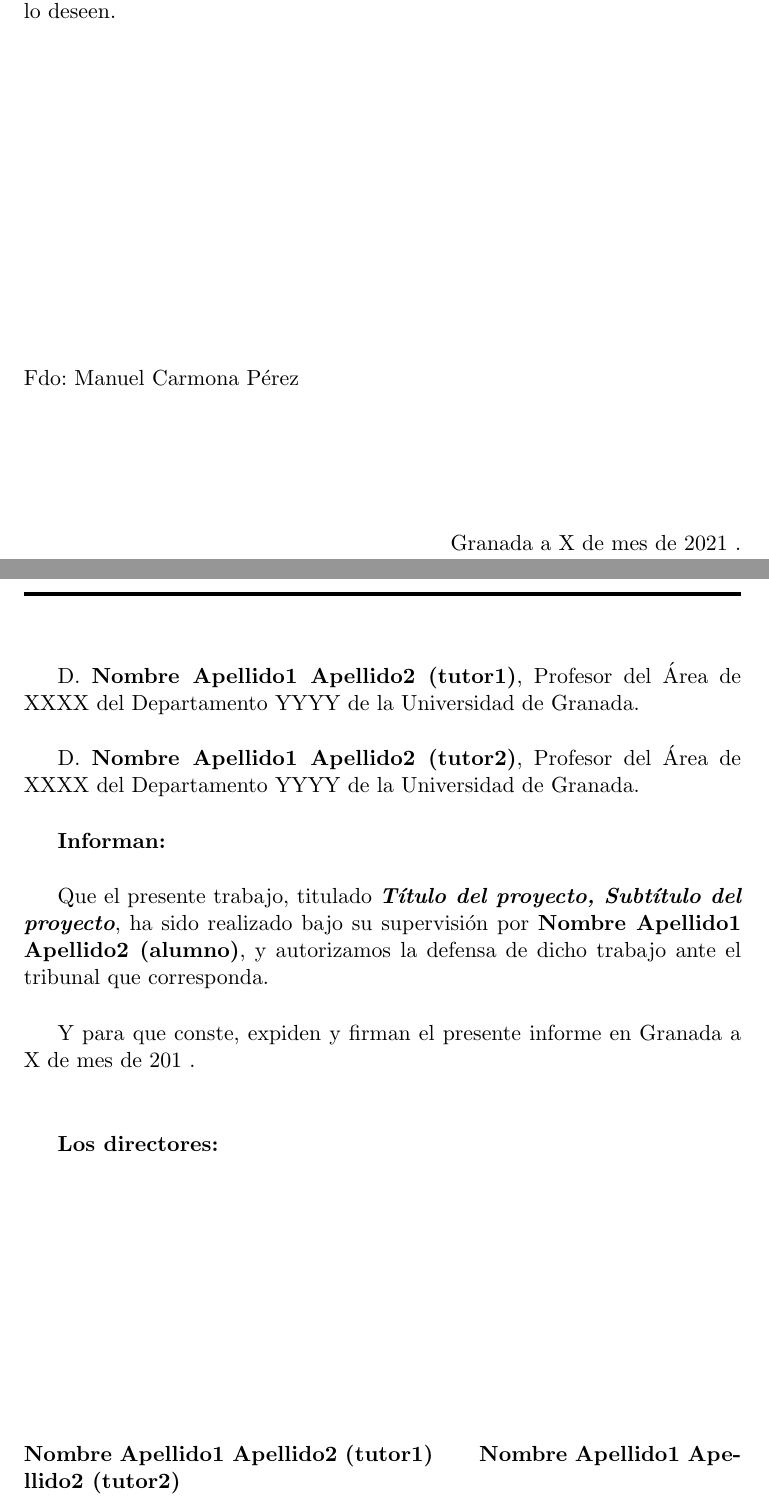
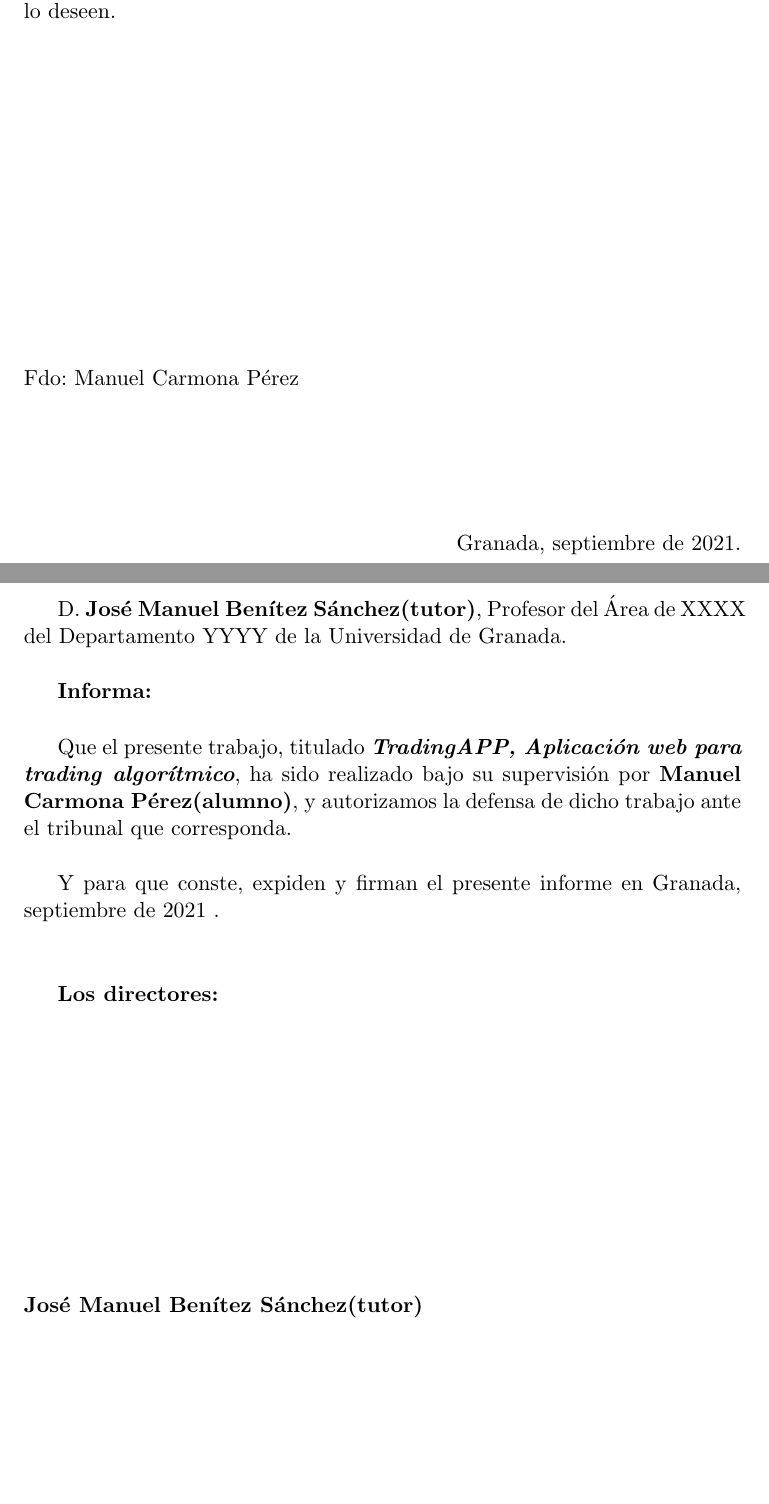
Before and after one commit to mcarmona99/TFG, a LaTeX thesis (Memoria/proyecto.tex, which reads Memoria/portada/portada.tex, Memoria/prefacios/prefacio.tex): two parts of pages 11 and 13 of 39 before the commit and two parts of pages 11 and 13 of 41 after it, joined at a grey line, cut so that both start at the same text, the shorter picture padded with empty space. The pictures show the PDF file Memoria/proyecto.pdf that the author committed with the source.

Commit message:
Primera actualizacion de la memoria

```diff
--- a/Memoria/portada/portada.tex
+++ b/Memoria/portada/portada.tex
@@ -21,2 +20 @@
 \noindent\rule[-1ex]{\textwidth}{3pt}\\[3.5ex]
-{\large\bfseries Subtitulo del Proyecto}
--- a/Memoria/prefacios/prefacio.tex
+++ b/Memoria/prefacios/prefacio.tex
@@ -63,7 +73,7 @@ consultada por las personas que lo deseen.
 \vspace{2cm}
 
 \begin{flushright}
-Granada a X de mes de 2021 .
+Granada, septiembre de 2021.
 \end{flushright}
 
 
@@ -72,26 +82,21 @@ Granada a X de mes de 2021 .
 
 \noindent\rule[-1ex]{\textwidth}{2pt}\\[4.5ex]
 
-D. \textbf{Nombre Apellido1 Apellido2 (tutor1)}, Profesor del Área de XXXX del Departamento YYYY de la Universidad de Granada.
+D. \textbf{\myProf  (tutor)}, Profesor del Área de XXXX del Departamento YYYY de la Universidad de Granada.
 
 \vspace{0.5cm}
 
-D. \textbf{Nombre Apellido1 Apellido2 (tutor2)}, Profesor del Área de XXXX del Departamento YYYY de la Universidad de Granada.
-
+\textbf{Informa:}
 
 \vspace{0.5cm}
 
-\textbf{Informan:}
-
-\vspace{0.5cm}
-
-Que el presente trabajo, titulado \textit{\textbf{Título del proyecto, Subtítulo del proyecto}},
-ha sido realizado bajo su supervisión por \textbf{Nombre Apellido1 Apellido2 (alumno)}, y autorizamos la defensa de dicho trabajo ante el tribunal
+Que el presente trabajo, titulado \textit{\textbf{\myTitle, \mySubtitle}},
+ha sido realizado bajo su supervisión por \textbf{\myName (alumno)}, y autorizamos la defensa de dicho trabajo ante el tribunal
 que corresponda.
 
 \vspace{0.5cm}
 
-Y para que conste, expiden y firman el presente informe en Granada a X de mes de 201 .
+Y para que conste, expiden y firman el presente informe en Granada, septiembre de 2021 .
 
 \vspace{1cm}
 
@@ -99,7 +104,7 @@ Y para que conste, expiden y firman el presente informe en Granada a X de mes de
 
 \vspace{5cm}
 
-\noindent \textbf{Nombre Apellido1 Apellido2 (tutor1) \ \ \ \ \ Nombre Apellido1 Apellido2 (tutor2)}
+\noindent \textbf{\myProf (tutor)}
 
 \chapter*{Agradecimientos}
 \thispagestyle{empty}
--- a/Memoria/proyecto.tex
+++ b/Memoria/proyecto.tex
@@ -30,20 +30,22 @@
 % ********************************************************************
 % Re-usable information
 % ********************************************************************
-\newcommand{\myTitle}{Aplicación para trading algorítmico\xspace}
-\newcommand{\myDegree}{Grado en ingeniería informática\xspace}
-\newcommand{\myName}{Manuel Carmona Pérez\xspace}
-\newcommand{\myProf}{José Manuel Benítez Sánchez\xspace}
-%\newcommand{\mySupervisor}{Put name here\xspace}
+\newcommand{\myTitle}{TradingAPP}
+\newcommand{\mySubtitle}{Aplicación web para trading algorítmico}
+\newcommand{\mySubtitleEnglish}{Algorithmic trading web application}
+\newcommand{\myDegree}{Grado en ingeniería informática}
+\newcommand{\myName}{Manuel Carmona Pérez}
+\newcommand{\myProf}{José Manuel Benítez Sánchez}
+%\newcommand{\mySupervisor}{Put name here}
 \newcommand{\myFaculty}{Escuela Técnica Superior de Ingenierías Informática y de
-Telecomunicación\xspace}
+Telecomunicación}
 \newcommand{\myFacultyShort}{E.T.S. de Ingenierías Informática y de
-Telecomunicación\xspace}
-\newcommand{\myDepartment}{Departamento de ...\xspace}
-\newcommand{\myUni}{\protect{Universidad de Granada}\xspace}
-\newcommand{\myLocation}{Granada\xspace}
-\newcommand{\myTime}{\today\xspace}
-\newcommand{\myVersion}{Version 0.1\xspace}
+Telecomunicación}
+\newcommand{\myDepartment}{Departamento de ...}
+\newcommand{\myUni}{\protect{Universidad de Granada}}
+\newcommand{\myLocation}{Granada}
+\newcommand{\myTime}{\today}
+\newcommand{\myVersion}{Version 0.1}
 
 
 \hypersetup{
```
Also changed, not shown: Memoria/capitulos/01_Introduccion.tex (+29 -0 lines), Memoria/capitulos/02_EspecificacionRequisitos.tex (+1 -1 lines), Memoria/portada/portada_2.tex (+4 -4 lines), Memoria/proyecto.pdf, Memoria/portada/portada.tex (10 more changed lines), Memoria/prefacios/prefacio.tex (28 more changed lines), Memoria/proyecto.tex (9 more changed lines), 7 other files.
